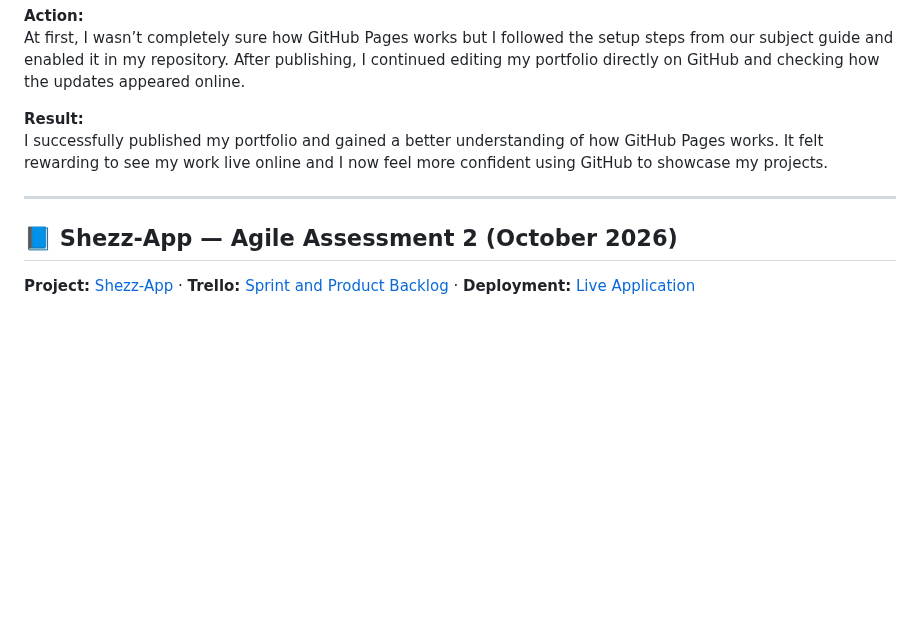
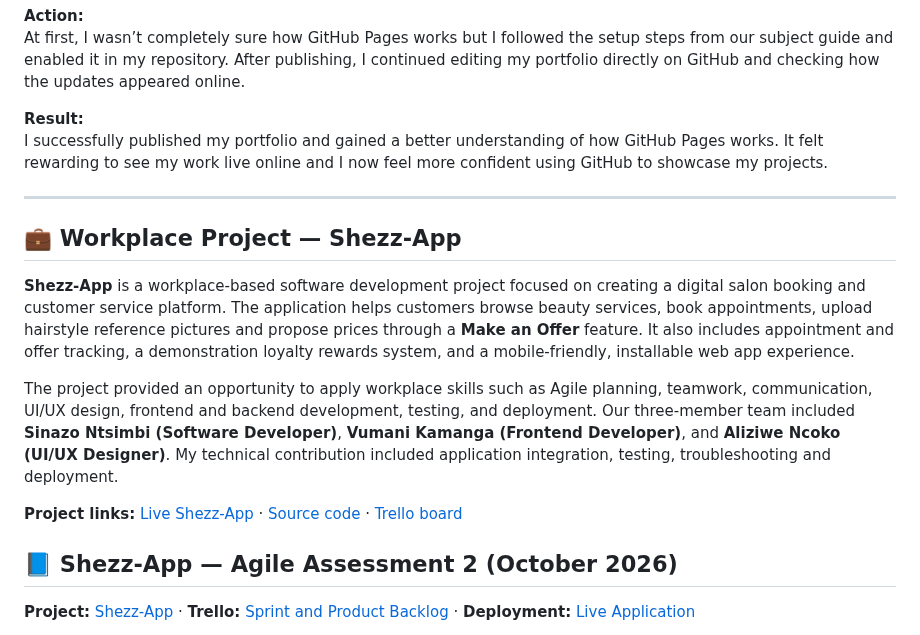
Before and after one commit to 222765208/222765208.github.io, a Markdown page: README.md, the part around the change. GitHub-like rendering; blank space fills up the shorter version.

Commit message:
Describe Shezz-App as workplace project in portfolio

```diff
--- a/README.md
+++ b/README.md
@@ -128,6 +128,14 @@ I successfully published my portfolio and gained a better understanding of how G
 
 ---
 
+## 💼 Workplace Project — Shezz-App
+
+**Shezz-App** is a workplace-based software development project focused on creating a digital salon booking and customer service platform. The application helps customers browse beauty services, book appointments, upload hairstyle reference pictures and propose prices through a **Make an Offer** feature. It also includes appointment and offer tracking, a demonstration loyalty rewards system, and a mobile-friendly, installable web app experience.
+
+The project provided an opportunity to apply workplace skills such as Agile planning, teamwork, communication, UI/UX design, frontend and backend development, testing, and deployment. Our three-member team included **Sinazo Ntsimbi (Software Developer)**, **Vumani Kamanga (Frontend Developer)**, and **Aliziwe Ncoko (UI/UX Designer)**. My technical contribution included application integration, testing, troubleshooting and deployment.
+
+**Project links:** [Live Shezz-App](https://shezz-app.onrender.com/) · [Source code](https://github.com/Sinazo35/Shezz-App) · [Trello board](https://trello.com/b/DmrNiPvG/shezz-salon-pp)
+
 ## 📘 Shezz-App — Agile Assessment 2 (October 2026)
 
 **Project:** [Shezz-App](https://github.com/Sinazo35/Shezz-App) · **Trello:** [Sprint and Product Backlog](https://trello.com/b/DmrNiPvG/shezz-salon-pp) · **Deployment:** [Live Application](https://shezz-app.onrender.com/)
```
